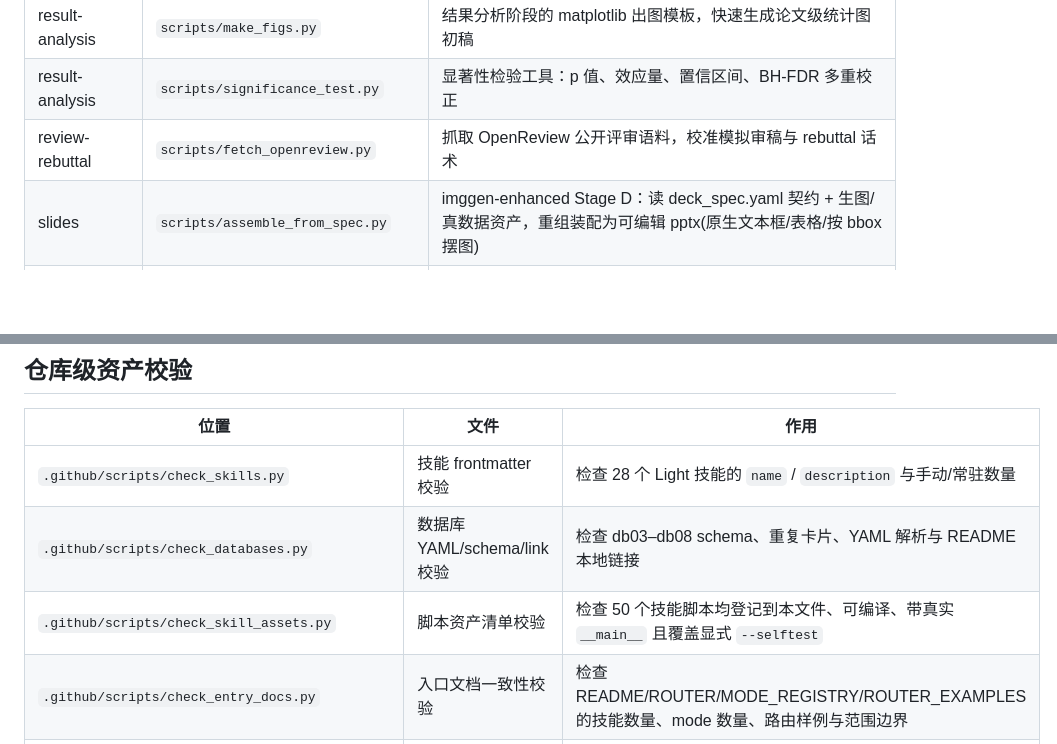
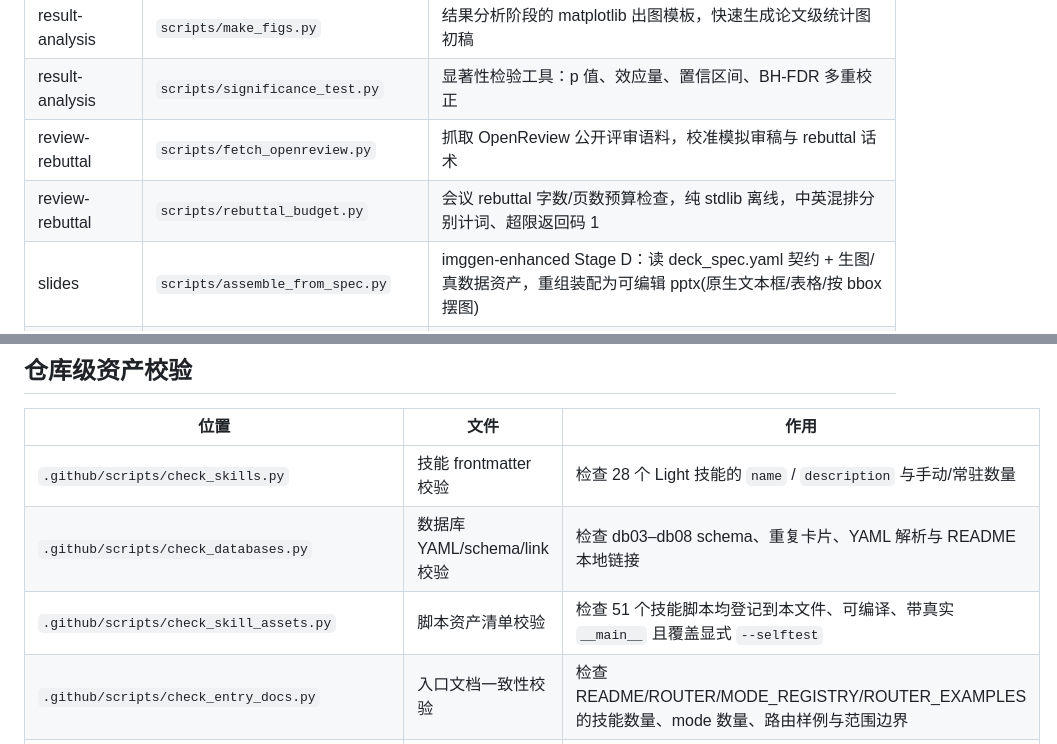
Before and after one commit to cmuwb/Light-skills, a Markdown page: WHATS_INCLUDED.md, 2 parts joined by grey strips. GitHub-like rendering; blank space fills up the shorter version.

Commit message:
执行进度与清单:登记rebuttal_budget脚本并记R7台账
- WHATS_INCLUDED 登记 m14 rebuttal_budget.py(脚本数50→51),meta校验计数同步
- PROGRESS 记 R7 完成状态/行数901→763(-15.3%)/偏差日志/给R8的话

```diff
--- a/WHATS_INCLUDED.md
+++ b/WHATS_INCLUDED.md
@@ -51,6 +51,7 @@
 | result-analysis | `scripts/make_figs.py` | 结果分析阶段的 matplotlib 出图模板，快速生成论文级统计图初稿 |
 | result-analysis | `scripts/significance_test.py` | 显著性检验工具：p 值、效应量、置信区间、BH-FDR 多重校正 |
 | review-rebuttal | `scripts/fetch_openreview.py` | 抓取 OpenReview 公开评审语料，校准模拟审稿与 rebuttal 话术 |
+| review-rebuttal | `scripts/rebuttal_budget.py` | 会议 rebuttal 字数/页数预算检查，纯 stdlib 离线，中英混排分别计词、超限返回码 1 |
 | slides | `scripts/assemble_from_spec.py` | imggen-enhanced Stage D：读 deck_spec.yaml 契约 + 生图/真数据资产，重组装配为可编辑 pptx(原生文本框/表格/按 bbox 摆图) |
 | slides | `scripts/imagegen.py` | imggen-enhanced 三后端(OpenAI gpt-image / Gemini Nano Banana / 火山方舟 Seedream)统一生图封装，mock 后端离线占位，无 key 不静默假成功 |
 | slides | `scripts/thumbnail.py` | 把 PPTX/PDF 渲染成缩略图网格，快速做整套 deck 视觉 QA |
@@ -65,7 +66,7 @@
 |------|------|------|
 | `.github/scripts/check_skills.py` | 技能 frontmatter 校验 | 检查 28 个 Light 技能的 `name` / `description` 与手动/常驻数量 |
 | `.github/scripts/check_databases.py` | 数据库 YAML/schema/link 校验 | 检查 db03–db08 schema、重复卡片、YAML 解析与 README 本地链接 |
-| `.github/scripts/check_skill_assets.py` | 脚本资产清单校验 | 检查 50 个技能脚本均登记到本文件、可编译、带真实 `__main__` 且覆盖显式 `--selftest` |
+| `.github/scripts/check_skill_assets.py` | 脚本资产清单校验 | 检查 51 个技能脚本均登记到本文件、可编译、带真实 `__main__` 且覆盖显式 `--selftest` |
 | `.github/scripts/check_entry_docs.py` | 入口文档一致性校验 | 检查 README/ROUTER/MODE_REGISTRY/ROUTER_EXAMPLES 的技能数量、mode 数量、路由样例与范围边界 |
 | `.github/scripts/check_installation_assets.py` | 安装与客户端集成校验 | 检查 install.sh/install.ps1、Codex 路由片段、插件 JSON、安装文档与 CI 触发路径不漂移 |
 | `.github/scripts/check_skill_links.py` | 技能内部链接校验 | 检查 28 个技能的 SKILL.md、references.md、references/*.md、templates/*.md、examples/*.md 中指向 references/templates/examples/assets/scripts 的本地链接；验证 SKILL.md 反引号资产路径与可选 linked_files |
```
Also changed, not shown: 1 other file.
